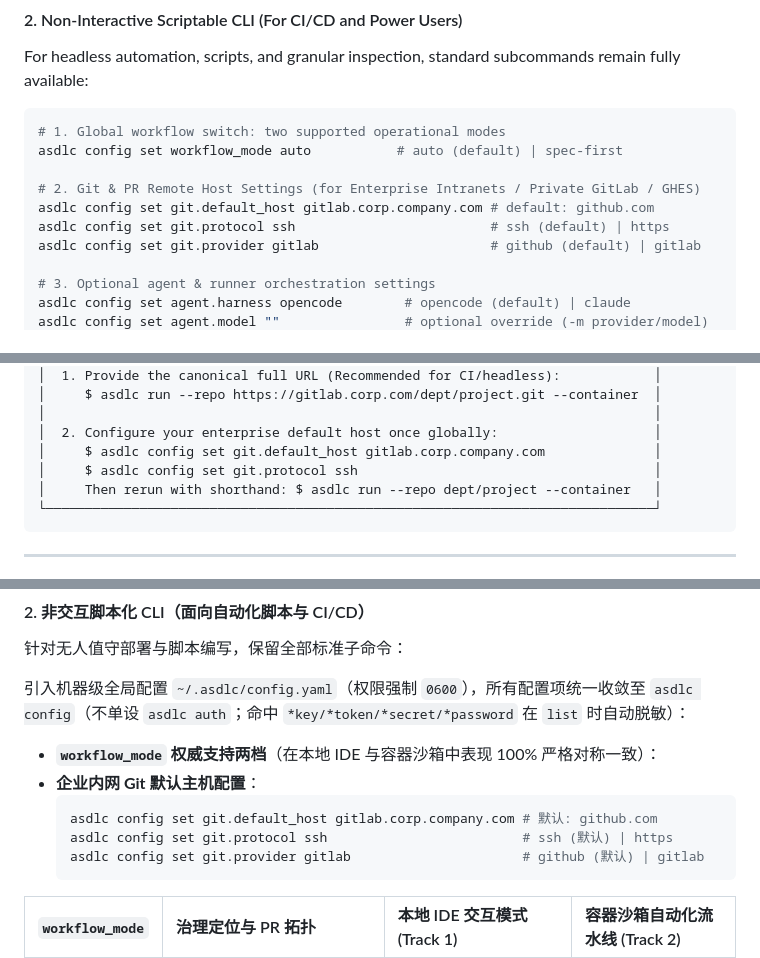
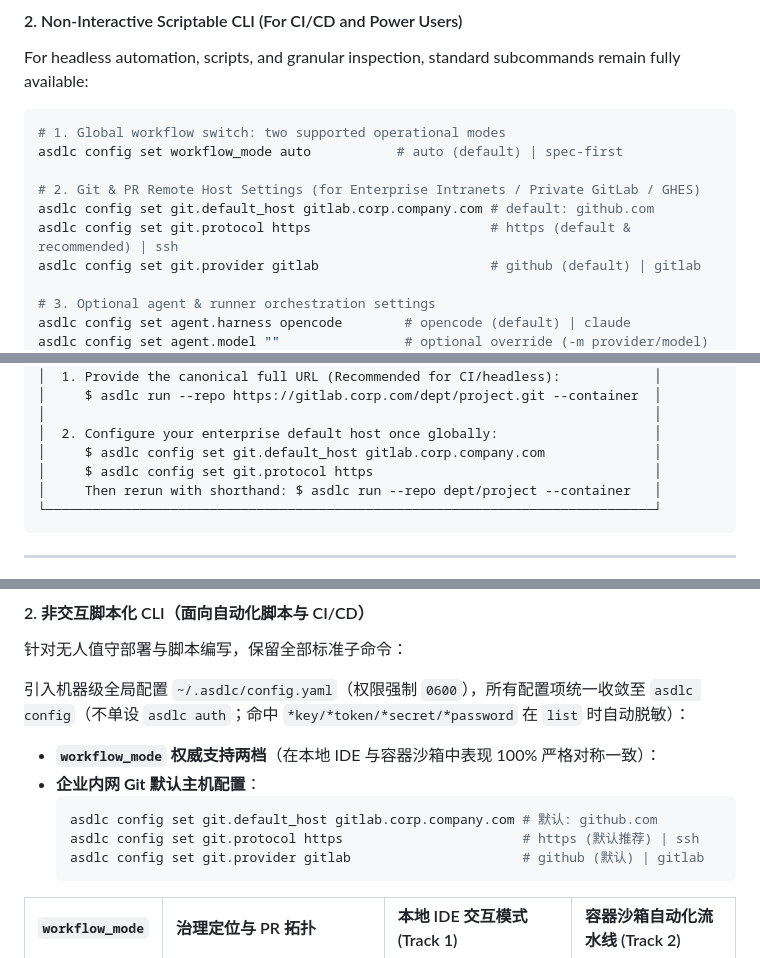
Before and after one commit to akjamie/agentic-sdlc, a Markdown page: docs/autonomous-pipeline.md, 3 parts joined by grey strips. Rendered like a GitHub page.

Commit message:
docs: set https as default recommended git protocol in config documentation

````diff
--- a/docs/autonomous-pipeline.md
+++ b/docs/autonomous-pipeline.md
@@ -316,7 +316,7 @@ asdlc config set workflow_mode auto           # auto (default) | spec-first
 
 # 2. Git & PR Remote Host Settings (for Enterprise Intranets / Private GitLab / GHES)
 asdlc config set git.default_host gitlab.corp.company.com # default: github.com
-asdlc config set git.protocol ssh                         # ssh (default) | https
+asdlc config set git.protocol https                       # https (default & recommended) | ssh
 asdlc config set git.provider gitlab                      # github (default) | gitlab
 
 # 3. Optional agent & runner orchestration settings
@@ -596,7 +596,7 @@ If a user passes a shorthand slug (e.g. `--repo dept/project` or `--create-repo
 │                                                                              │
 │  2. Configure your enterprise default host once globally:                    │
 │     $ asdlc config set git.default_host gitlab.corp.company.com              │
-│     $ asdlc config set git.protocol ssh                                      │
+│     $ asdlc config set git.protocol https                                    │
 │     Then rerun with shorthand: $ asdlc run --repo dept/project --container   │
 └──────────────────────────────────────────────────────────────────────────────┘
 ```
@@ -1246,7 +1246,7 @@ Press [Ctrl+C] or choose 'Save & Exit' at any time to finish.
 - **企业内网 Git 默认主机配置**：
   ```bash
   asdlc config set git.default_host gitlab.corp.company.com # 默认: github.com
-  asdlc config set git.protocol ssh                         # ssh (默认) | https
+  asdlc config set git.protocol https                       # https (默认推荐) | ssh
   asdlc config set git.provider gitlab                      # github (默认) | gitlab
   ```
 
````
Also changed, not shown: other parts of docs/autonomous-pipeline.md (+1 -1 lines).
